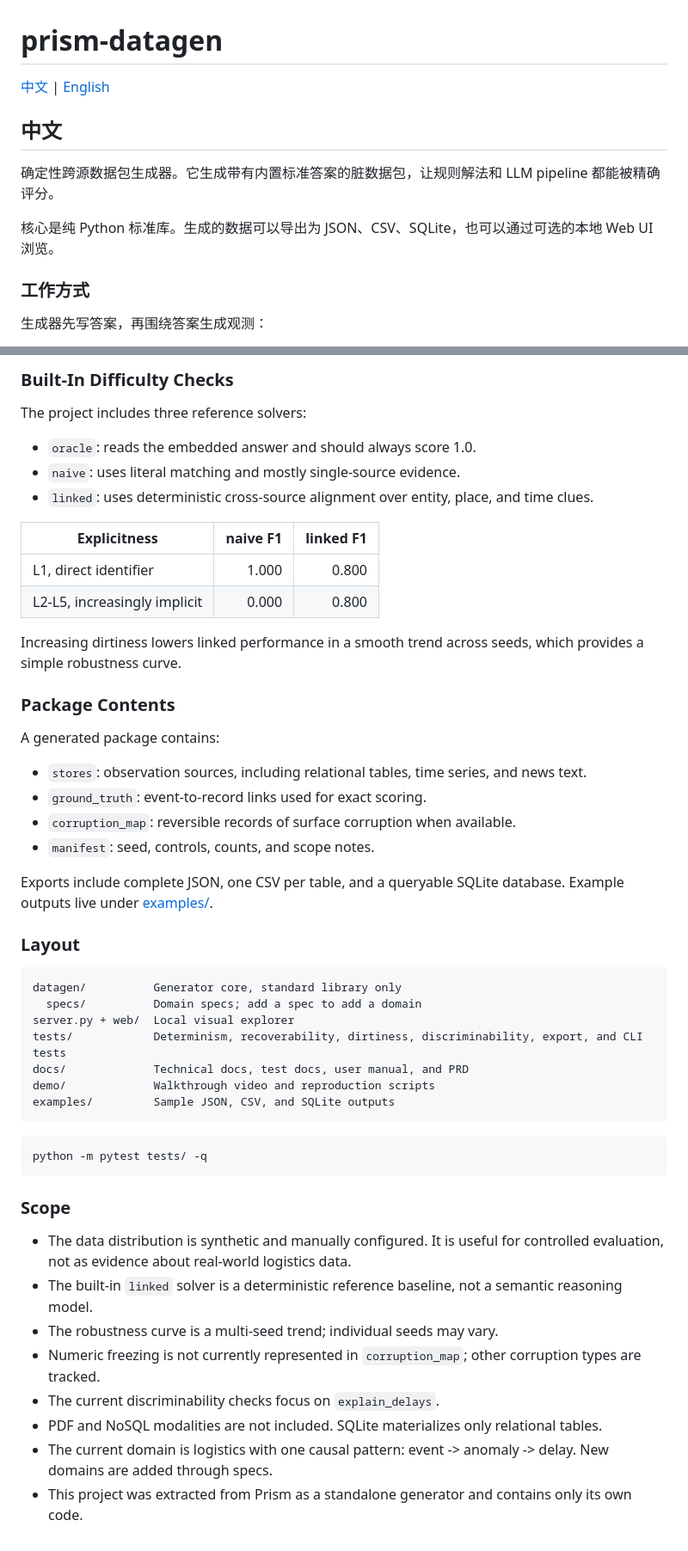
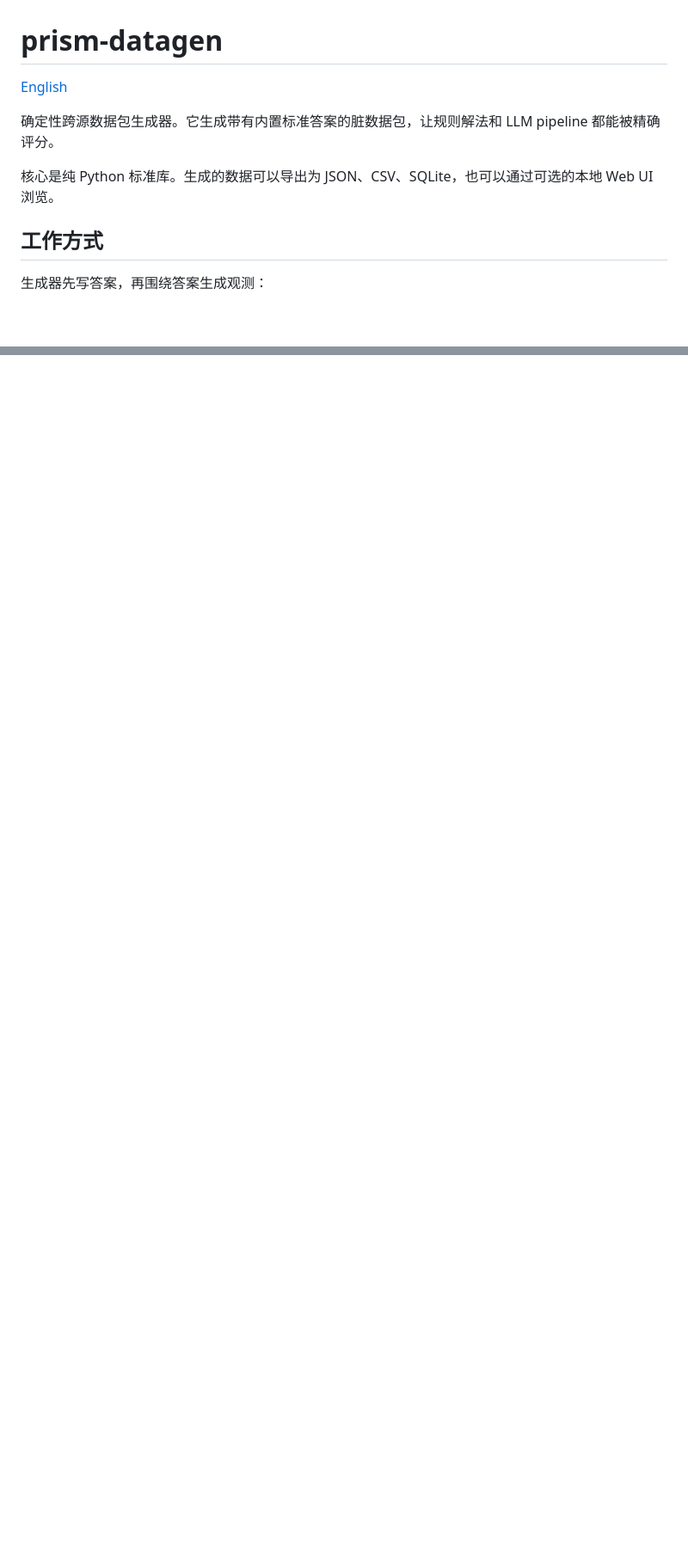
Before and after one commit to ForTe13X/prism-datagen, a Markdown page: README.md, 2 parts joined by grey strips. Shown at 86% size. GitHub-like rendering; blank space fills up the shorter version.

Commit message:
docs: split bilingual README files

````diff
--- a/README.md
+++ b/README.md
@@ -1,14 +1,12 @@
 # prism-datagen
 
-[中文](#中文) | [English](#english)
-
-## 中文
+[English](README_EN.md)
 
 确定性跨源数据包生成器。它生成带有内置标准答案的脏数据包，让规则解法和 LLM pipeline 都能被精确评分。
 
 核心是纯 Python 标准库。生成的数据可以导出为 JSON、CSV、SQLite，也可以通过可选的本地 Web UI 浏览。
 
-### 工作方式
+## 工作方式
 
 生成器先写答案，再围绕答案生成观测：
 
@@ -193,52 +125,0 @@ print(evaluate(pkg))
-### Built-In Difficulty Checks
-
-The project includes three reference solvers:
-
-- `oracle`: reads the embedded answer and should always score 1.0.
-- `naive`: uses literal matching and mostly single-source evidence.
-- `linked`: uses deterministic cross-source alignment over entity, place, and time clues.
-
-| Explicitness | naive F1 | linked F1 |
-|---|---:|---:|
-| L1, direct identifier | 1.000 | 0.800 |
-| L2-L5, increasingly implicit | 0.000 | 0.800 |
-
-Increasing dirtiness lowers linked performance in a smooth trend across seeds, which provides a simple robustness curve.
-
-### Package Contents
-
-A generated package contains:
-
-- `stores`: observation sources, including relational tables, time series, and news text.
-- `ground_truth`: event-to-record links used for exact scoring.
-- `corruption_map`: reversible records of surface corruption when available.
-- `manifest`: seed, controls, counts, and scope notes.
-
-Exports include complete JSON, one CSV per table, and a queryable SQLite database. Example outputs live under [examples/](examples/).
-
-### Layout
-
-```text
-datagen/          Generator core, standard library only
-  specs/          Domain specs; add a spec to add a domain
-server.py + web/  Local visual explorer
-tests/            Determinism, recoverability, dirtiness, discriminability, export, and CLI tests
-docs/             Technical docs, test docs, user manual, and PRD
-demo/             Walkthrough video and reproduction scripts
-examples/         Sample JSON, CSV, and SQLite outputs
-```
-
-```bash
-python -m pytest tests/ -q
-```
-
-### Scope
-
-- The data distribution is synthetic and manually configured. It is useful for controlled evaluation, not as evidence about real-world logistics data.
-- The built-in `linked` solver is a deterministic reference baseline, not a semantic reasoning model.
-- The robustness curve is a multi-seed trend; individual seeds may vary.
-- Numeric freezing is not currently represented in `corruption_map`; other corruption types are tracked.
-- The current discriminability checks focus on `explain_delays`.
-- PDF and NoSQL modalities are not included. SQLite materializes only relational tables.
-- The current domain is logistics with one causal pattern: event -> anomaly -> delay. New domains are added through specs.
-- This project was extracted from Prism as a standalone generator and contains only its own code.
````
Also changed, not shown: other parts of README.md (+6 -71 lines).
